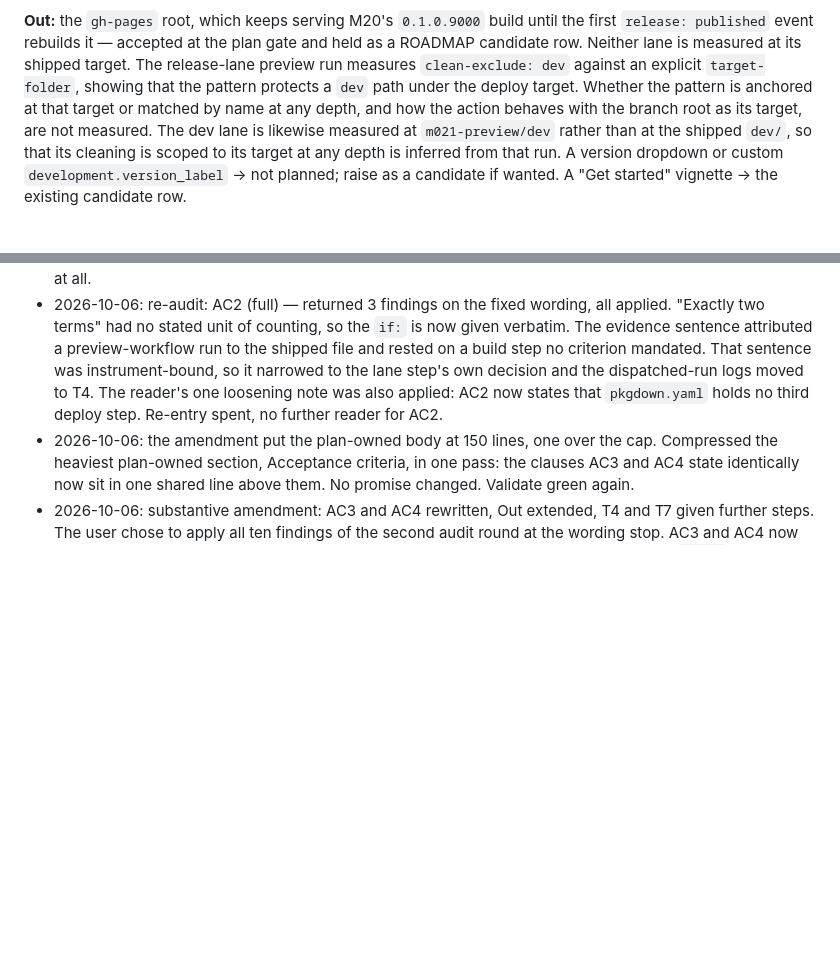
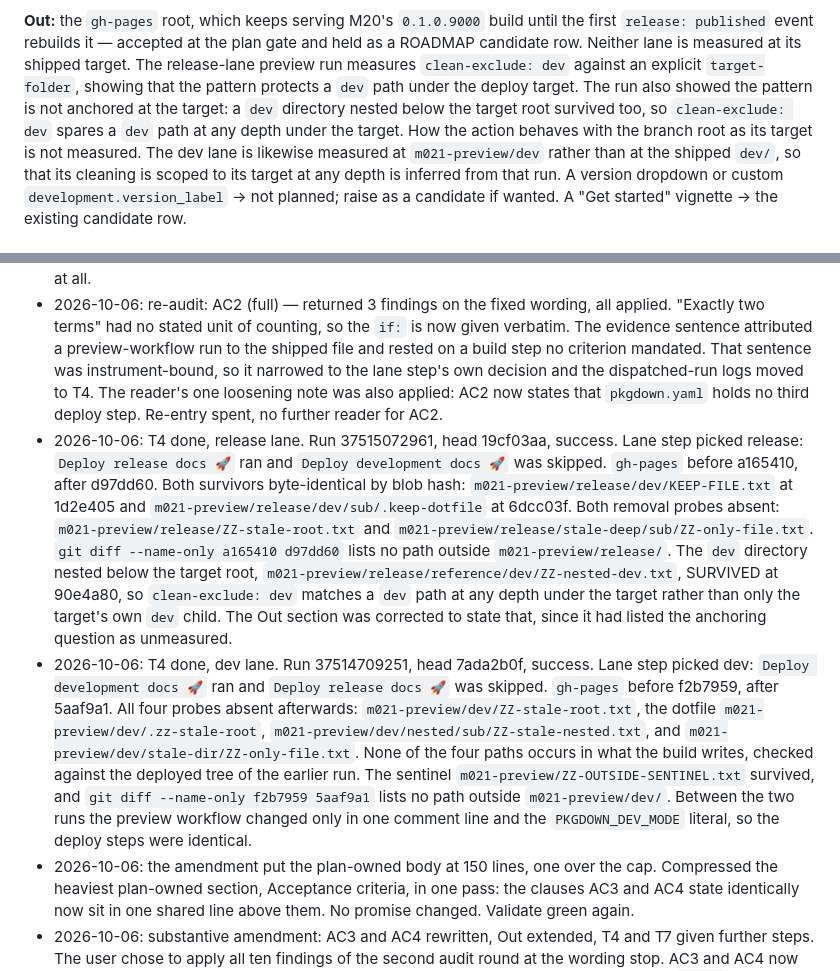
Before and after one commit to jmgirard/openac, a Markdown page: cairn/milestones/M21-pkgdown-site-lifecycle.md, 2 parts joined by grey strips. Drawn GitHub-style; blank space fills up the shorter version.

Commit message:
M21 T4: both deploy lanes measured against the real gh-pages branch
The dev lane removed all four planted probes, including a dotfile at the
target root and a directory at depth, and changed no path outside its
target. The release lane kept both planted survivors byte-identical,
removed both stale probes planted elsewhere under the target, and likewise
changed nothing outside it.

It also spared a `dev` directory nested below the target root, so
`clean-exclude: dev` matches a `dev` path at any depth under the target
rather than only the target's own `dev` child. Scope now says so.

```diff
--- a/cairn/milestones/M21-pkgdown-site-lifecycle.md
+++ b/cairn/milestones/M21-pkgdown-site-lifecycle.md
@@ -29,9 +29,11 @@ until the first `release: published` event rebuilds it — accepted at the plan
 gate and held as a ROADMAP candidate row. Neither lane is measured at its
 shipped target. The release-lane preview run measures `clean-exclude: dev`
 against an explicit `target-folder`, showing that the pattern protects a `dev`
-path under the deploy target. Whether the pattern is anchored at that target or
-matched by name at any depth, and how the action behaves with the branch root
-as its target, are not measured. The dev lane is likewise measured at
+path under the deploy target. The run also showed the pattern is not anchored
+at the target: a `dev` directory nested below the target root survived too, so
+`clean-exclude: dev` spares a `dev` path at any depth under the target. How the
+action behaves with the branch root as its target is not measured. The dev lane
+is likewise measured at
 `m021-preview/dev` rather than at the shipped `dev/`, so that its cleaning is
 scoped to its target at any depth is inferred from that run. A version dropdown or custom
 `development.version_label` → not planned; raise as a candidate if wanted.
@@ -150,6 +152,8 @@ A "Get started" vignette → the existing candidate row.
 - 2026-10-06: substantive amendment: AC2 rewritten. Two defects in the planned wording. First, "none names a lane" read literally forbids the only condition that can select a lane from the lane step's output, which T2 mandates. Second, "the branch's own pull-request CI run" cannot exist when review verifies criteria, because the PR opens only after the merge approval. The amended AC2 states the two deploy steps' `if:` expressions verbatim, names both steps instead of quantifying over "every deploy step", and binds the lane step's own `[ -d docs/dev ]` decision against a tree with and without `docs/dev`. Two evidence-quotation clauses moved out of the criterion into T2 and T4 as instrument properties. Deliverable unchanged, so no user stop. T3 now also copies the lane step and takes a build-mode dispatch input, so both lane values are observed in real dispatched runs. Coverage unchanged (AC2 to T2).
 - 2026-10-06: re-audit: AC2 (full) — returned 8 findings, all applied. Undefined "lane condition" sub-term, "gates deploy-or-not only" self-contradiction, a local run of a step body that writes to `$GITHUB_OUTPUT` and reports nothing locally, two AC1 trees that never coexist, an unenumerated "every deploy step" domain, two instrument-bound evidence-quotation clauses, and no criterion observing the shipped workflow executing at all.
 - 2026-10-06: re-audit: AC2 (full) — returned 3 findings on the fixed wording, all applied. "Exactly two terms" had no stated unit of counting, so the `if:` is now given verbatim. The evidence sentence attributed a preview-workflow run to the shipped file and rested on a build step no criterion mandated. That sentence was instrument-bound, so it narrowed to the lane step's own decision and the dispatched-run logs moved to T4. The reader's one loosening note was also applied: AC2 now states that `pkgdown.yaml` holds no third deploy step. Re-entry spent, no further reader for AC2.
+- 2026-10-06: T4 done, release lane. Run 37515072961, head 19cf03aa, success. Lane step picked release: `Deploy release docs 🚀` ran and `Deploy development docs 🚀` was skipped. `gh-pages` before a165410, after d97dd60. Both survivors byte-identical by blob hash: `m021-preview/release/dev/KEEP-FILE.txt` at 1d2e405 and `m021-preview/release/dev/sub/.keep-dotfile` at 6dcc03f. Both removal probes absent: `m021-preview/release/ZZ-stale-root.txt` and `m021-preview/release/stale-deep/sub/ZZ-only-file.txt`. `git diff --name-only a165410 d97dd60` lists no path outside `m021-preview/release/`. The `dev` directory nested below the target root, `m021-preview/release/reference/dev/ZZ-nested-dev.txt`, SURVIVED at 90e4a80, so `clean-exclude: dev` matches a `dev` path at any depth under the target rather than only the target's own `dev` child. The Out section was corrected to state that, since it had listed the anchoring question as unmeasured.
+- 2026-10-06: T4 done, dev lane. Run 37514709251, head 7ada2b0f, success. Lane step picked dev: `Deploy development docs 🚀` ran and `Deploy release docs 🚀` was skipped. `gh-pages` before f2b7959, after 5aaf9a1. All four probes absent afterwards: `m021-preview/dev/ZZ-stale-root.txt`, the dotfile `m021-preview/dev/.zz-stale-root`, `m021-preview/dev/nested/sub/ZZ-stale-nested.txt`, and `m021-preview/dev/stale-dir/ZZ-only-file.txt`. None of the four paths occurs in what the build writes, checked against the deployed tree of the earlier run. The sentinel `m021-preview/ZZ-OUTSIDE-SENTINEL.txt` survived, and `git diff --name-only f2b7959 5aaf9a1` lists no path outside `m021-preview/dev/`. Between the two runs the preview workflow changed only in one comment line and the `PKGDOWN_DEV_MODE` literal, so the deploy steps were identical.
 - 2026-10-06: the amendment put the plan-owned body at 150 lines, one over the cap. Compressed the heaviest plan-owned section, Acceptance criteria, in one pass: the clauses AC3 and AC4 state identically now sit in one shared line above them. No promise changed. Validate green again.
 - 2026-10-06: substantive amendment: AC3 and AC4 rewritten, Out extended, T4 and T7 given further steps. The user chose to apply all ten findings of the second audit round at the wording stop. AC3 and AC4 now make the shipped deploy step the subject and the preview run the procedure, name the `with:`-block diff that enumerates the key set each claims equal, and constrain the planted probes: four probes in AC3 crossing the root/nested and ordinary/hidden axes, two removal probes in AC4, no probe named `.nojekyll` or colliding with a built-site path, and every directory probe holding exactly one file. AC4 drops the nested `dev` probe, which could fail while the shipped release lane is correct, and T4 now records it instead. Out declares that neither lane is measured at its shipped target and states the release-lane inference in a form the nested-`dev` result cannot contradict. T7 pushes the workflow deletion before clearing the gh-pages folder. Run 1 must be redone, because the probe set changed. Deliverable unchanged, so no further stop.
 - 2026-10-06: run 1 measured the dev lane. Preview run 37512555826, push event, head 378c7927, conclusion success. `gh-pages` before 490baef, after 6819e55. All three planted probes absent afterwards: the dotfile `m021-preview/dev/.stale-root`, the nested ordinary file `m021-preview/dev/nested/sub/STALE-NESTED.txt`, and the stale directory's only file `m021-preview/dev/stale-dir/STALE-DIR-FILE.txt`. The sentinel `m021-preview/OUTSIDE-SENTINEL.txt`, planted outside the target, is present and unchanged. `git diff --name-only 490baef 6819e55` lists no path outside `m021-preview/dev/`. The deployed tree contains `m021-preview/dev/.nojekyll`, which the build writes, so a probe named `.nojekyll` would have read as survival.
```
Also changed, not shown: other parts of cairn/milestones/M21-pkgdown-site-lifecycle.md (+1 -1 lines).
